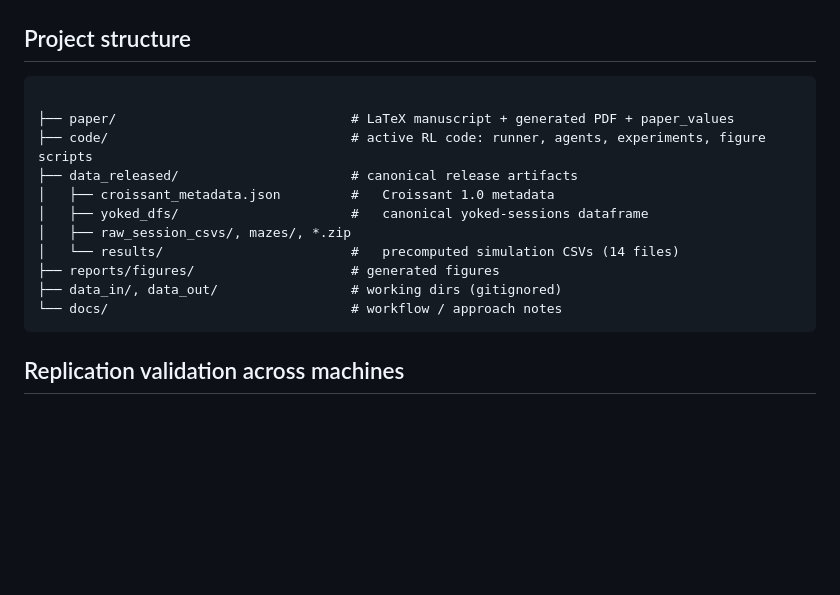
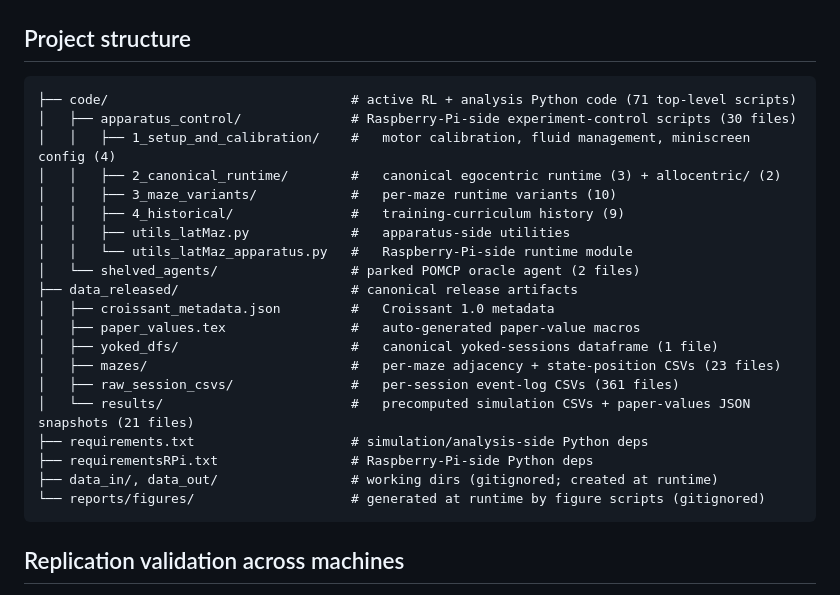
Before and after one commit to MHRosenberg/LatMaz_NeurIPS2026EnD_submission, a Markdown page: README.md, the part around the change. Drawn GitHub-style; blank space fills up the shorter version.

Commit message:
fix README project-structure tree: drop paper/+docs/, add apparatus_control/+shelved_agents/+requirements{,RPi}.txt+paper_values.tex; correct results count (14→21); remove stale *.zip

````diff
--- a/README.md
+++ b/README.md
@@ -79,17 +79,26 @@ python 260505_plot_per_animal_categories.py
 ## Project structure
 
 ```
-
-├── paper/                              # LaTeX manuscript + generated PDF + paper_values
-├── code/                               # active RL code: runner, agents, experiments, figure scripts
+├── code/                               # active RL + analysis Python code (71 top-level scripts)
+│   ├── apparatus_control/              # Raspberry-Pi-side experiment-control scripts (30 files)
+│   │   ├── 1_setup_and_calibration/    #   motor calibration, fluid management, miniscreen config (4)
+│   │   ├── 2_canonical_runtime/        #   canonical egocentric runtime (3) + allocentric/ (2)
+│   │   ├── 3_maze_variants/            #   per-maze runtime variants (10)
+│   │   ├── 4_historical/               #   training-curriculum history (9)
+│   │   ├── utils_latMaz.py             #   apparatus-side utilities
+│   │   └── utils_latMaz_apparatus.py   #   Raspberry-Pi-side runtime module
+│   └── shelved_agents/                 # parked POMCP oracle agent (2 files)
 ├── data_released/                      # canonical release artifacts
 │   ├── croissant_metadata.json         #   Croissant 1.0 metadata
-│   ├── yoked_dfs/                      #   canonical yoked-sessions dataframe
-│   ├── raw_session_csvs/, mazes/, *.zip
-│   └── results/                        #   precomputed simulation CSVs (14 files)
-├── reports/figures/                    # generated figures
-├── data_in/, data_out/                 # working dirs (gitignored)
-└── docs/                               # workflow / approach notes
+│   ├── paper_values.tex                #   auto-generated paper-value macros
+│   ├── yoked_dfs/                      #   canonical yoked-sessions dataframe (1 file)
+│   ├── mazes/                          #   per-maze adjacency + state-position CSVs (23 files)
+│   ├── raw_session_csvs/               #   per-session event-log CSVs (361 files)
+│   └── results/                        #   precomputed simulation CSVs + paper-values JSON snapshots (21 files)
+├── requirements.txt                    # simulation/analysis-side Python deps
+├── requirementsRPi.txt                 # Raspberry-Pi-side Python deps
+├── data_in/, data_out/                 # working dirs (gitignored; created at runtime)
+└── reports/figures/                    # generated at runtime by figure scripts (gitignored)
 ```
 
 ## Replication validation across machines
````
